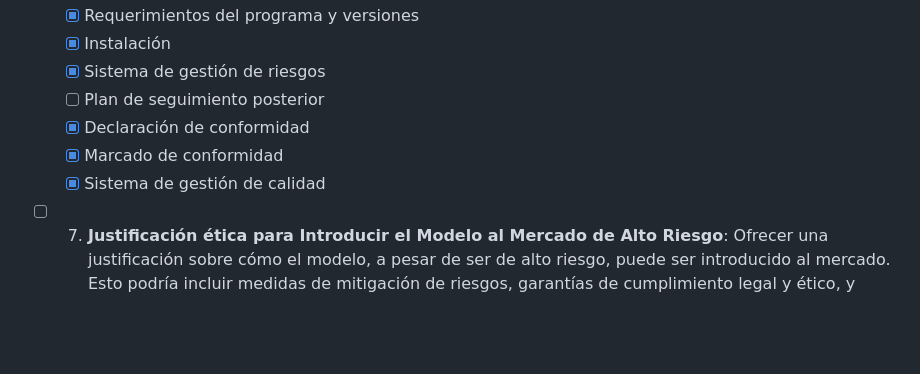
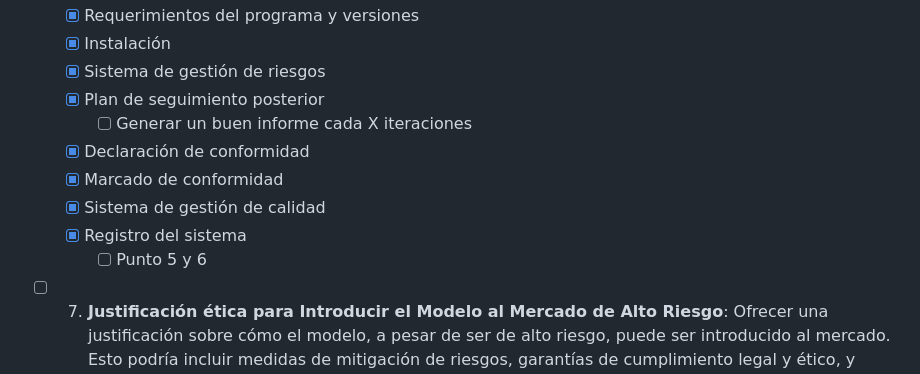
Before and after one commit to Oier-Mk/TFM-XAIpipeline, a Markdown page: README.md, the part around the change. GitHub-like rendering; blank space fills up the shorter version.

```diff
--- a/README.md
+++ b/README.md
@@ -24,10 +24,13 @@ Los objetivos principales de este proyecto son:
   - [x] Requerimientos del programa y versiones
   - [x] Instalación
   - [x] Sistema de gestión de riesgos
-  - [ ] Plan de seguimiento posterior
+  - [x] Plan de seguimiento posterior
+    - [ ] Generar un buen informe cada X iteraciones
   - [x] Declaración de conformidad
   - [x] Marcado de conformidad
   - [x] Sistema de gestión de calidad
+  - [x] Registro del sistema
+    - [ ] Punto 5 y 6
 
 - [ ] 7. **Justificación ética para Introducir el Modelo al Mercado de Alto Riesgo**: Ofrecer una justificación sobre cómo el modelo, a pesar de ser de alto riesgo, puede ser introducido al mercado. Esto podría incluir medidas de mitigación de riesgos, garantías de cumplimiento legal y ético, y beneficios potenciales para los usuarios.
 
```
